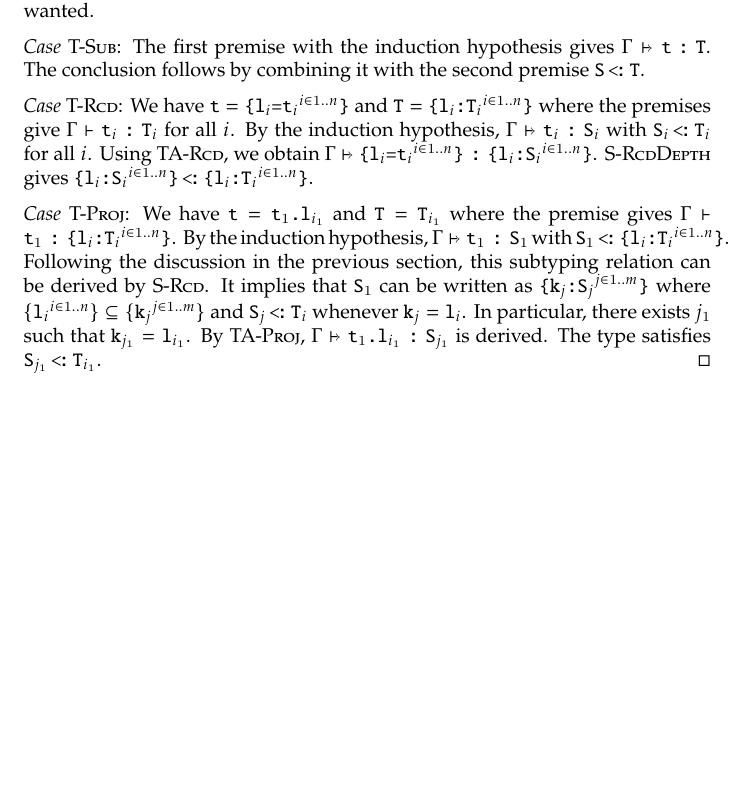
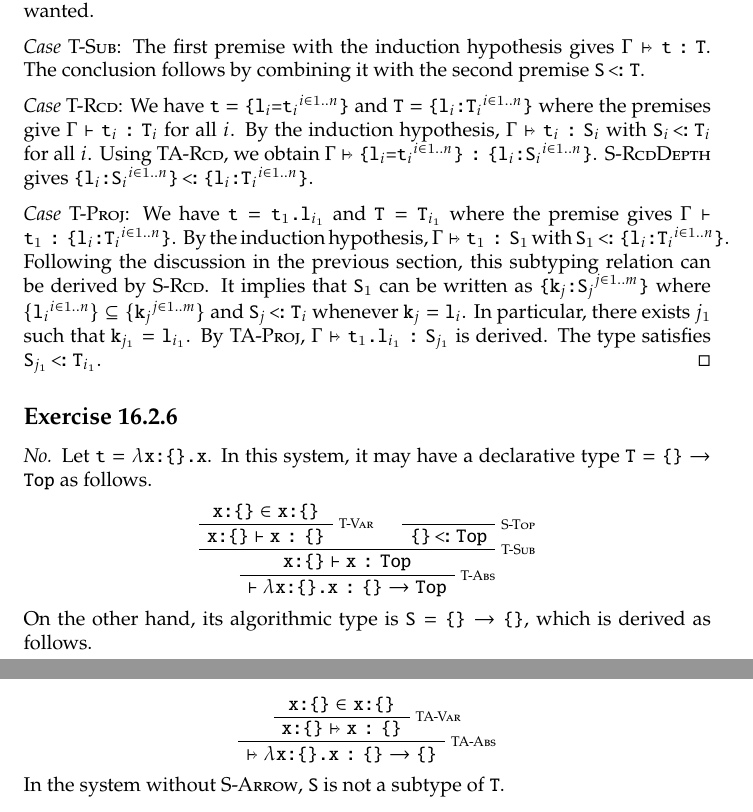
Before and after one commit to beam2d/tapl, a LaTeX problem sheet (exercise.tex): part of page 30 of 30 before the commit and two parts of pages 30 and 31 of 31 after it, the two joined at a grey line, cut so that both start at the same text, the shorter picture padded with empty space. Compiled offline with pdfLaTeX.

Commit message:
Add solutions for ~16.2.6

```diff
--- a/exercise.tex
+++ b/exercise.tex
@@ -2160,4 +2160,31 @@ By \Rule{TA-Proj},
   $\AlTyRel{\Gamma}{|t|_1 |.l|_{i_1}}{|S|_{j_1}}$ is derived.
 The type satisfies $\Sub{|S|_{j_1}}{|T|_{i_1}}$. \qed
 
+\Ex{16.2.6}
+\emph{No.}
+Let $|t| = \AbTy{|x|}{\Rcd{}} |x|$.
+In this system, it may have a declarative type $|T| = \Rcd{} \to |Top|$ as follows.
+\begin{Proofs}
+  \AxiomC{$|x:|\Rcd{} \in |x:|\Rcd{}$}
+  \RuleLabel{T-Var}
+  \UnaryInfC{$\CtxTyRel{|x:|\Rcd{}}{|x|}{\Rcd{}}$}
+  \AxiomC{}
+  \RuleLabel{S-Top}
+  \UnaryInfC{$\Sub{\Rcd{}}{|Top|}$}
+  \RuleLabel{T-Sub}
+  \BinaryInfC{$\CtxTyRel{|x:|\Rcd{}}{|x|}{|Top|}$}
+  \RuleLabel{T-Abs}
+  \UnaryInfC{$\CtxTyRel{}{\AbTy{|x|}{\Rcd{}} |x|}{\Rcd{} \to |Top|}$}
+\end{Proofs}
+On the other hand, its algorithmic type is $|S| = \Rcd{} \to \Rcd{}$,
+  which is derived as follows.
+\begin{Proofs}
+  \AxiomC{$|x:|\Rcd{} \in |x:|\Rcd{}$}
+  \RuleLabel{TA-Var}
+  \UnaryInfC{$\AlTyRel{|x:|\Rcd{}}{|x|}{\Rcd{}}$}
+  \RuleLabel{TA-Abs}
+  \UnaryInfC{$\AlTyRel{}{\AbTy{|x|}{\Rcd{}} |x|}{\Rcd{} \to \Rcd{}}$}
+\end{Proofs}
+In the system without \Rule{S-Arrow}, |S| is not a subtype of |T|.
+
 \end{document}
```
